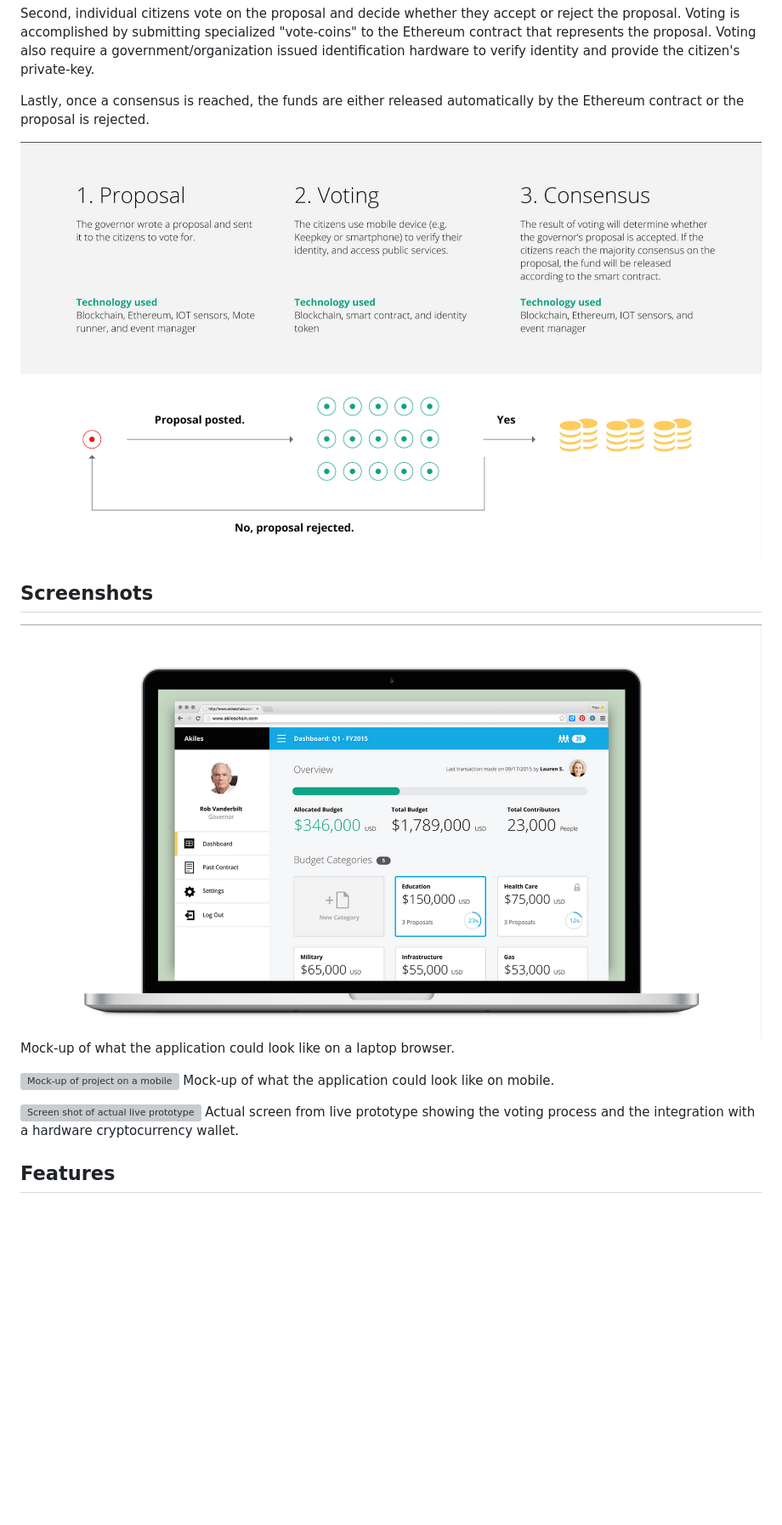
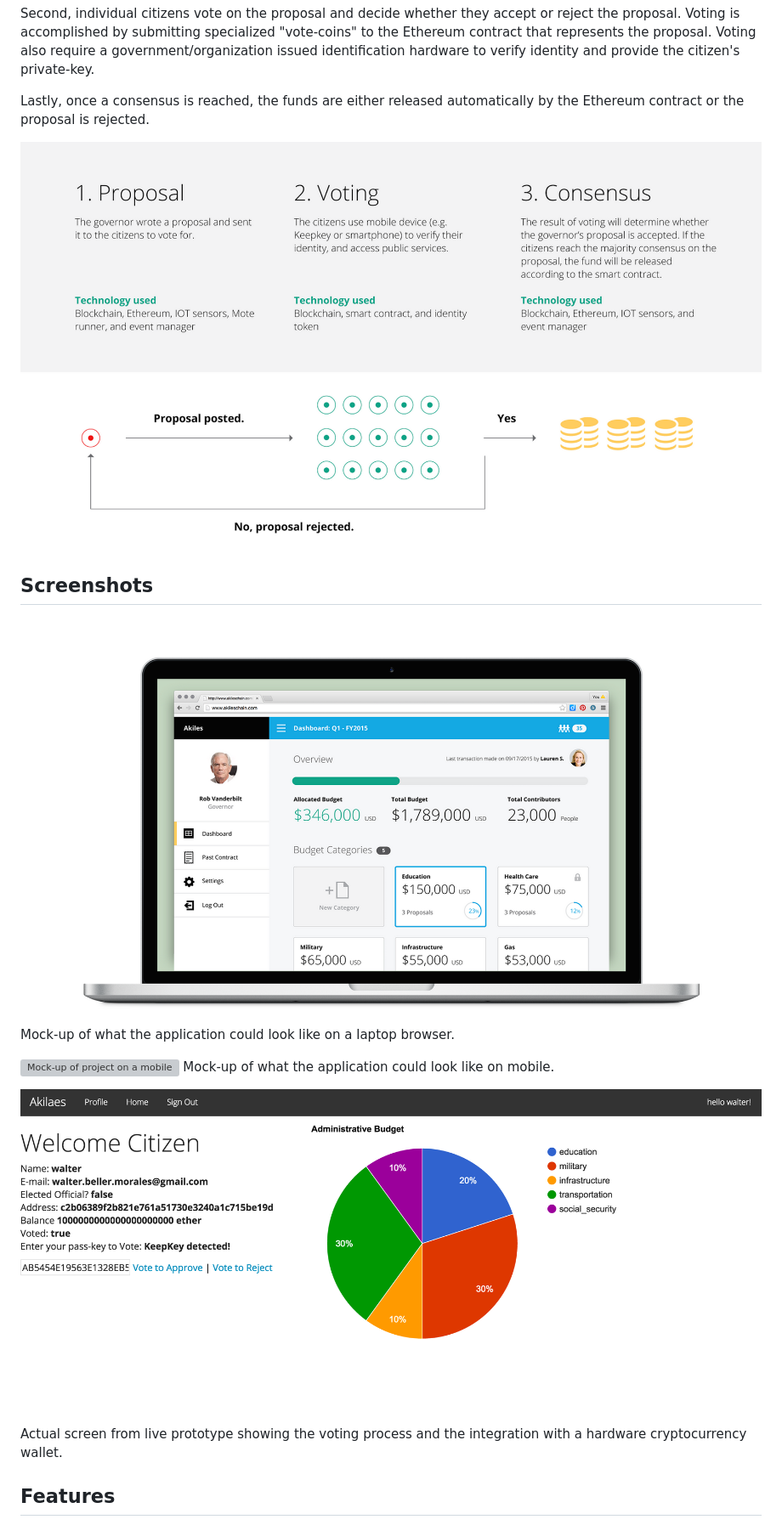
Before and after one commit to walterbm/consensus-2015-makeathon, a Markdown page: README.md, the part around the change printed below. Shown: that part at 85% size. Drawn GitHub-style; pictures changed too: images/mockup-desktop.png, images/project-flow.png; blank space fills up the shorter version; grey boxes are pictures that could not be loaded.

Commit message:
fix images and broken links on README

```diff
--- a/README.md
+++ b/README.md
@@ -23,6 +23,6 @@ Mock-up of what the application could look like on a laptop browser.
 Mock-up of what the application could look like on mobile.
 
-![Screen shot of actual live prototype ](screenshots/prototype-screenshot.png "Actual screen from live prototype.")
+![Screen shot of actual live prototype ](images/prototype-screenshot.png "Actual screen from live prototype.")
 Actual screen from live prototype showing the voting process and the integration with a hardware cryptocurrency wallet.
 
 ## Features
```
Also changed, not shown: other parts of README.md (+1 -1 lines).
